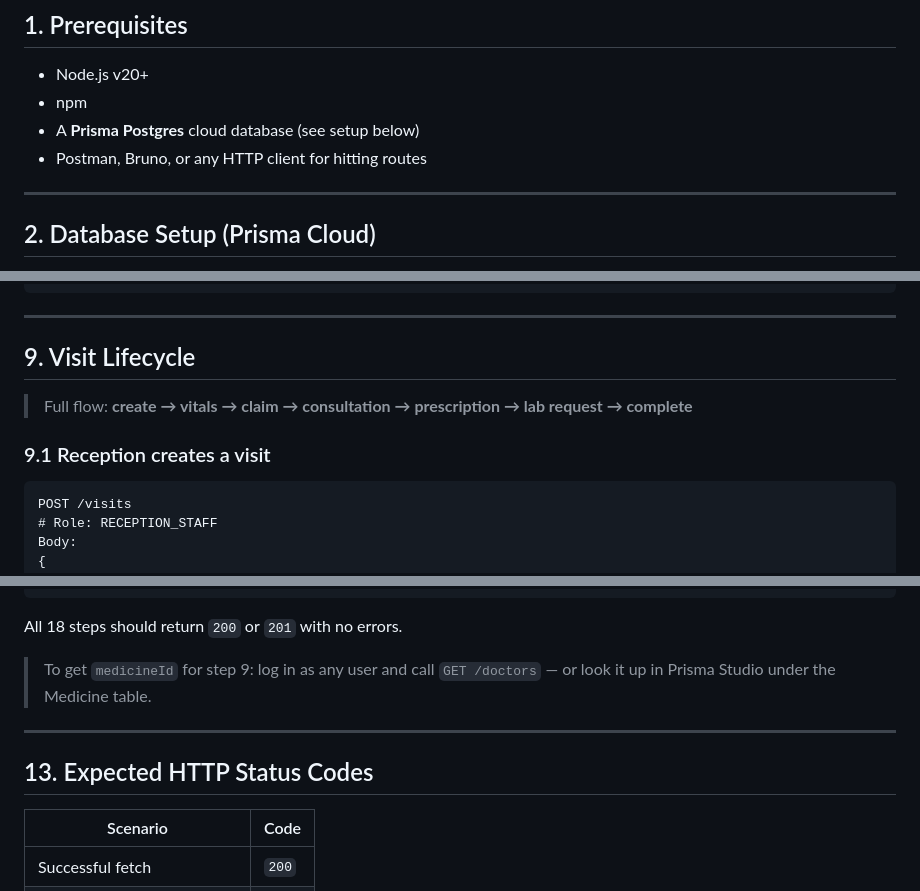
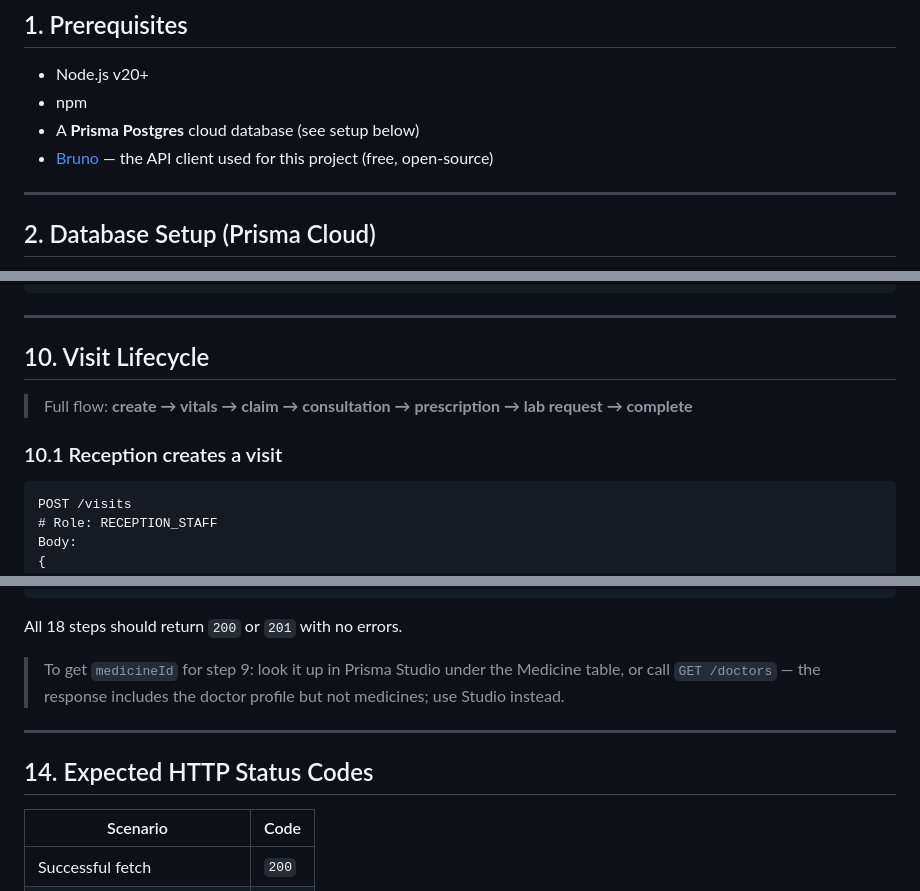
Before and after one commit to xevrion/iitj-phc-system, a Markdown page: TESTING.md, 3 parts joined by grey strips. Drawn GitHub-style.

````diff
--- a/TESTING.md
+++ b/TESTING.md
@@ -10,7 +10,7 @@
 - Node.js v20+
 - npm
 - A **Prisma Postgres** cloud database (see setup below)
-- Postman, Bruno, or any HTTP client for hitting routes
+- [Bruno](https://www.usebruno.com/) — the API client used for this project (free, open-source)
 
 ---
 
@@ -229,11 +306,11 @@ GET /doctors/attendance/records
 
 ---
 
-## 9. Visit Lifecycle
+## 10. Visit Lifecycle
 
 > Full flow: **create → vitals → claim → consultation → prescription → lab request → complete**
 
-### 9.1 Reception creates a visit
+### 10.1 Reception creates a visit
 ```
 POST /visits
 # Role: RECEPTION_STAFF
@@ -402,11 +479,11 @@ Run these in order. Swap tokens between role logins. Replace all `<ids>` with va
 
 All 18 steps should return `200` or `201` with no errors.
 
-> To get `medicineId` for step 9: log in as any user and call `GET /doctors` — or look it up in Prisma Studio under the Medicine table.
+> To get `medicineId` for step 9: look it up in Prisma Studio under the Medicine table, or call `GET /doctors` — the response includes the doctor profile but not medicines; use Studio instead.
 
 ---
 
-## 13. Expected HTTP Status Codes
+## 14. Expected HTTP Status Codes
 
 | Scenario | Code |
 |----------|------|
````
Also changed, not shown: other parts of TESTING.md (+97 -18 lines).
